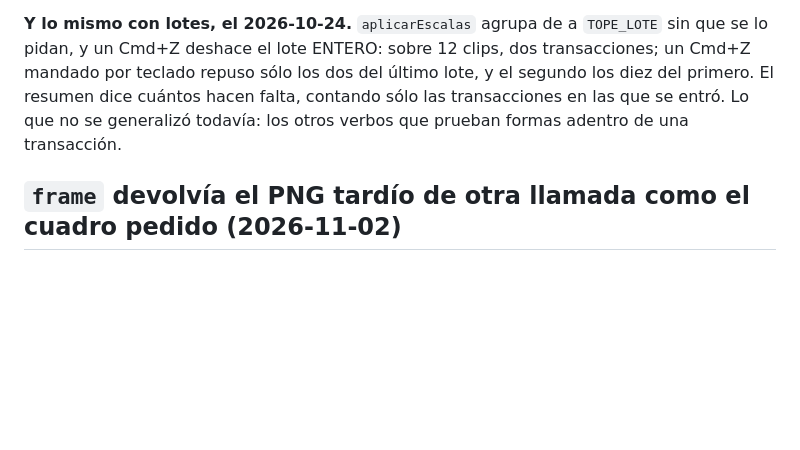
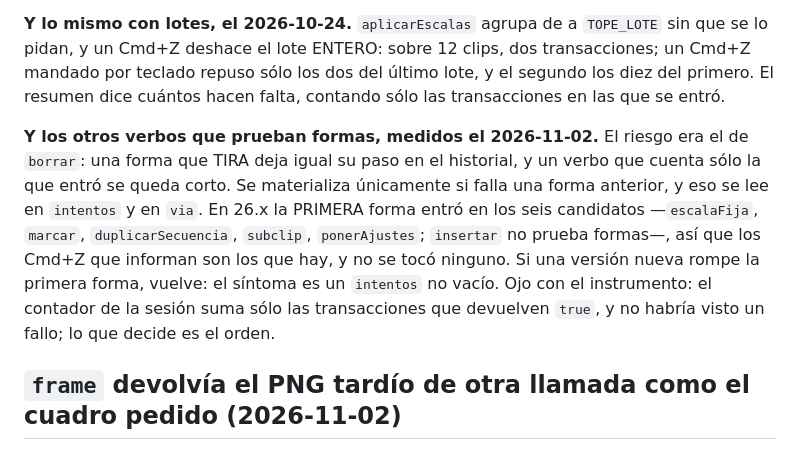
Before and after one commit to gamba-fabrizio/claude-premiere-bridge-mcp, a Markdown page: docs/bitacora/verificacion.md, the part around the change. Rendered like a GitHub page; blank space fills up the shorter version.

```diff
--- a/docs/bitacora/verificacion.md
+++ b/docs/bitacora/verificacion.md
@@ -515,8 +515,15 @@ Cmd+Z repuso lo que salió.
 **Y lo mismo con lotes, el 2026-10-24.** `aplicarEscalas` agrupa de a `TOPE_LOTE` sin que se lo pidan, y un Cmd+Z
 deshace el lote ENTERO: sobre 12 clips, dos transacciones; un Cmd+Z mandado por teclado repuso sólo los dos del
 último lote, y el segundo los diez del primero. El resumen dice cuántos hacen falta, contando sólo las transacciones
-en las que se entró. Lo que no se generalizó todavía: los otros verbos que prueban formas adentro de una
-transacción.
+en las que se entró.
+
+**Y los otros verbos que prueban formas, medidos el 2026-11-02.** El riesgo era el de `borrar`: una forma que
+TIRA deja igual su paso en el historial, y un verbo que cuenta sólo la que entró se queda corto. Se materializa
+únicamente si falla una forma anterior, y eso se lee en `intentos` y en `via`. En 26.x la PRIMERA forma entró en
+los seis candidatos —`escalaFija`, `marcar`, `duplicarSecuencia`, `subclip`, `ponerAjustes`; `insertar` no prueba
+formas—, así que los Cmd+Z que informan son los que hay, y no se tocó ninguno. Si una versión nueva rompe la
+primera forma, vuelve: el síntoma es un `intentos` no vacío. Ojo con el instrumento: el contador de la sesión
+suma sólo las transacciones que devuelven `true`, y no habría visto un fallo; lo que decide es el orden.
 
 ## `frame` devolvía el PNG tardío de otra llamada como el cuadro pedido (2026-11-02)
 
```
Also changed, not shown: CLAUDE.md (+5 -5 lines), docs/bitacora/cuadros-y-nombres.md (+18 -2 lines).
